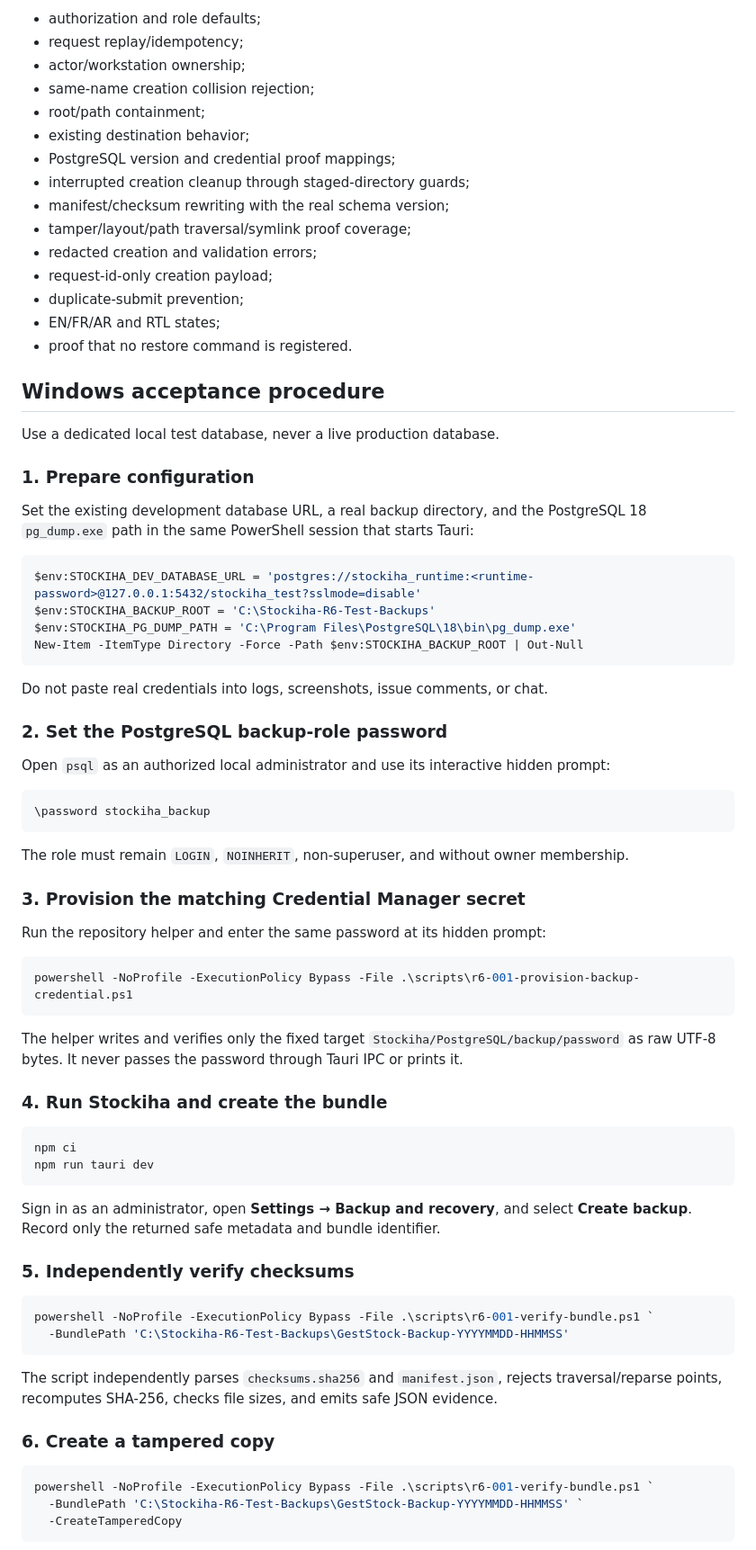
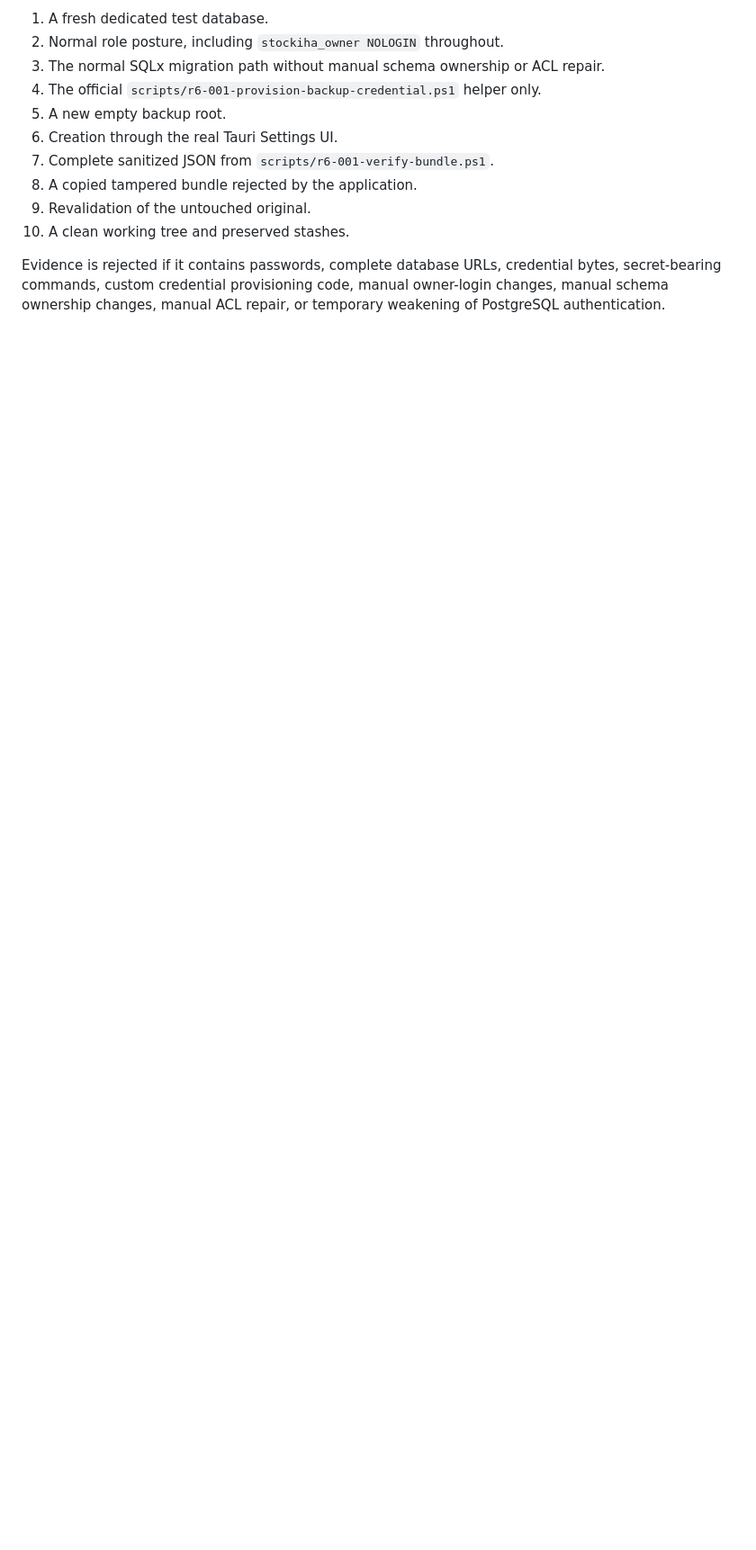
Before and after one commit to NabilBNK/Stockiha, a Markdown page: docs/slices/R6-001-operator-backup-validation.md, the part around one of its changes. Shown at 90% size. GitHub-like rendering; blank space fills up the shorter version.

````diff
--- a/docs/slices/R6-001-operator-backup-validation.md
+++ b/docs/slices/R6-001-operator-backup-validation.md
@@ -116,80 +97,14 @@ Covered by unit, SQL, and frontend workflow tests:
 
-- authorization and role defaults;
-- request replay/idempotency;
-- actor/workstation ownership;
-- same-name creation collision rejection;
-- root/path containment;
-- existing destination behavior;
-- PostgreSQL version and credential proof mappings;
-- interrupted creation cleanup through staged-directory guards;
-- manifest/checksum rewriting with the real schema version;
-- tamper/layout/path traversal/symlink proof coverage;
-- redacted creation and validation errors;
-- request-id-only creation payload;
-- duplicate-submit prevention;
-- EN/FR/AR and RTL states;
-- proof that no restore command is registered.
+1. A fresh dedicated test database.
+2. Normal role posture, including `stockiha_owner NOLOGIN` throughout.
+3. The normal SQLx migration path without manual schema ownership or ACL repair.
+4. The official `scripts/r6-001-provision-backup-credential.ps1` helper only.
+5. A new empty backup root.
+6. Creation through the real Tauri Settings UI.
+7. Complete sanitized JSON from `scripts/r6-001-verify-bundle.ps1`.
+8. A copied tampered bundle rejected by the application.
+9. Revalidation of the untouched original.
+10. A clean working tree and preserved stashes.
 
-## Windows acceptance procedure
+Evidence is rejected if it contains passwords, complete database URLs, credential bytes, secret-bearing commands, custom credential provisioning code, manual owner-login changes, manual schema ownership changes, manual ACL repair, or temporary weakening of PostgreSQL authentication.
 
-Use a dedicated local test database, never a live production database.
-
-### 1. Prepare configuration
-
-Set the existing development database URL, a real backup directory, and the PostgreSQL 18 `pg_dump.exe` path in the same PowerShell session that starts Tauri:
-
-```powershell
-$env:STOCKIHA_DEV_DATABASE_URL = 'postgres://stockiha_runtime:<runtime-password>@127.0.0.1:5432/stockiha_test?sslmode=disable'
-$env:STOCKIHA_BACKUP_ROOT = 'C:\Stockiha-R6-Test-Backups'
-$env:STOCKIHA_PG_DUMP_PATH = 'C:\Program Files\PostgreSQL\18\bin\pg_dump.exe'
-New-Item -ItemType Directory -Force -Path $env:STOCKIHA_BACKUP_ROOT | Out-Null
-```
-
-Do not paste real credentials into logs, screenshots, issue comments, or chat.
-
-### 2. Set the PostgreSQL backup-role password
-
-Open `psql` as an authorized local administrator and use its interactive hidden prompt:
-
-```text
-\password stockiha_backup
-```
-
-The role must remain `LOGIN`, `NOINHERIT`, non-superuser, and without owner membership.
-
-### 3. Provision the matching Credential Manager secret
-
-Run the repository helper and enter the same password at its hidden prompt:
-
-```powershell
-powershell -NoProfile -ExecutionPolicy Bypass -File .\scripts\r6-001-provision-backup-credential.ps1
-```
-
-The helper writes and verifies only the fixed target `Stockiha/PostgreSQL/backup/password` as raw UTF-8 bytes. It never passes the password through Tauri IPC or prints it.
-
-### 4. Run Stockiha and create the bundle
-
-```powershell
-npm ci
-npm run tauri dev
-```
-
-Sign in as an administrator, open **Settings → Backup and recovery**, and select **Create backup**. Record only the returned safe metadata and bundle identifier.
-
-### 5. Independently verify checksums
-
-```powershell
-powershell -NoProfile -ExecutionPolicy Bypass -File .\scripts\r6-001-verify-bundle.ps1 `
-  -BundlePath 'C:\Stockiha-R6-Test-Backups\GestStock-Backup-YYYYMMDD-HHMMSS'
-```
-
-The script independently parses `checksums.sha256` and `manifest.json`, rejects traversal/reparse points, recomputes SHA-256, checks file sizes, and emits safe JSON evidence.
-
-### 6. Create a tampered copy
-
-```powershell
-powershell -NoProfile -ExecutionPolicy Bypass -File .\scripts\r6-001-verify-bundle.ps1 `
-  -BundlePath 'C:\Stockiha-R6-Test-Backups\GestStock-Backup-YYYYMMDD-HHMMSS' `
-  -CreateTamperedCopy
-```
-
````
Also changed, not shown: other parts of docs/slices/R6-001-operator-backup-validation.md (+39 -75 lines).
